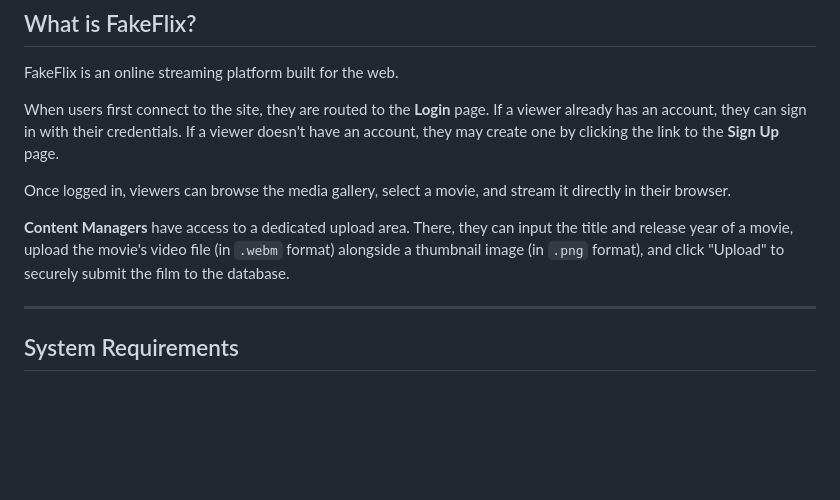
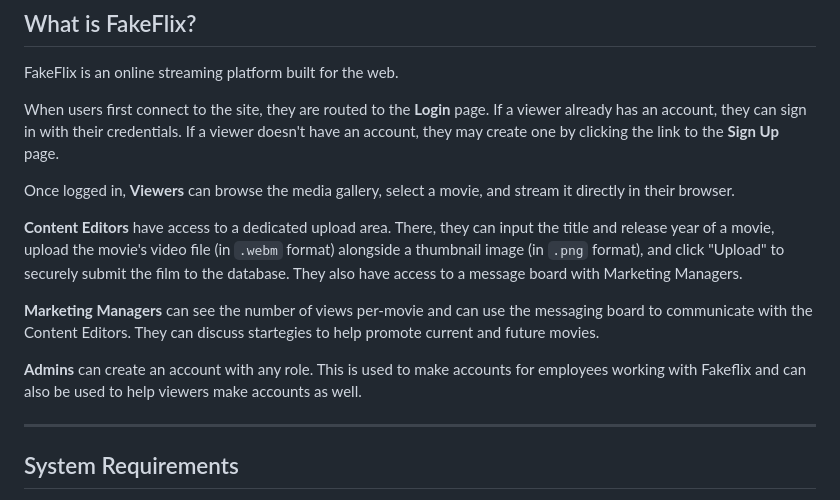
Before and after one commit to Bryce-W-Frazier/cs-F372-project, a Markdown page: README.md, the part around the change. Rendered like a GitHub page; blank space fills up the shorter version.

Commit message:
doc: update role descriptions

```diff
--- a/README.md
+++ b/README.md
@@ -3,11 +3,22 @@
 ## What is FakeFlix?
 FakeFlix is an online streaming platform built for the web.
 
-When users first connect to the site, they are routed to the **Login** page. If a viewer already has an account, they can sign in with their credentials. If a viewer doesn't have an account, they may create one by clicking the link to the **Sign Up** page.
+When users first connect to the site, they are routed to the **Login** page. If a viewer already has an account,
+they can sign in with their credentials. If a viewer doesn't have an account, they may create one by clicking the
+link to the **Sign Up** page.
 
-Once logged in, viewers can browse the media gallery, select a movie, and stream it directly in their browser.
+Once logged in, **Viewers** can browse the media gallery, select a movie, and stream it directly in their browser.
 
-**Content Managers** have access to a dedicated upload area. There, they can input the title and release year of a movie, upload the movie's video file (in `.webm` format) alongside a thumbnail image (in `.png` format), and click "Upload" to securely submit the film to the database.
+**Content Editors** have access to a dedicated upload area. There, they can input the title and release year of a
+movie, upload the movie's video file (in `.webm` format) alongside a thumbnail image (in `.png` format), and click
+"Upload" to securely submit the film to the database. They also have access to a message board with Marketing
+Managers.
+
+**Marketing Managers** can see the number of views per-movie and can use the messaging board to communicate with
+the Content Editors. They can discuss startegies to help promote current and future movies.
+
+**Admins** can create an account with any role. This is used to make accounts for employees working with Fakeflix
+and can also be used to help viewers make accounts as well.
 
 ---
 
```
